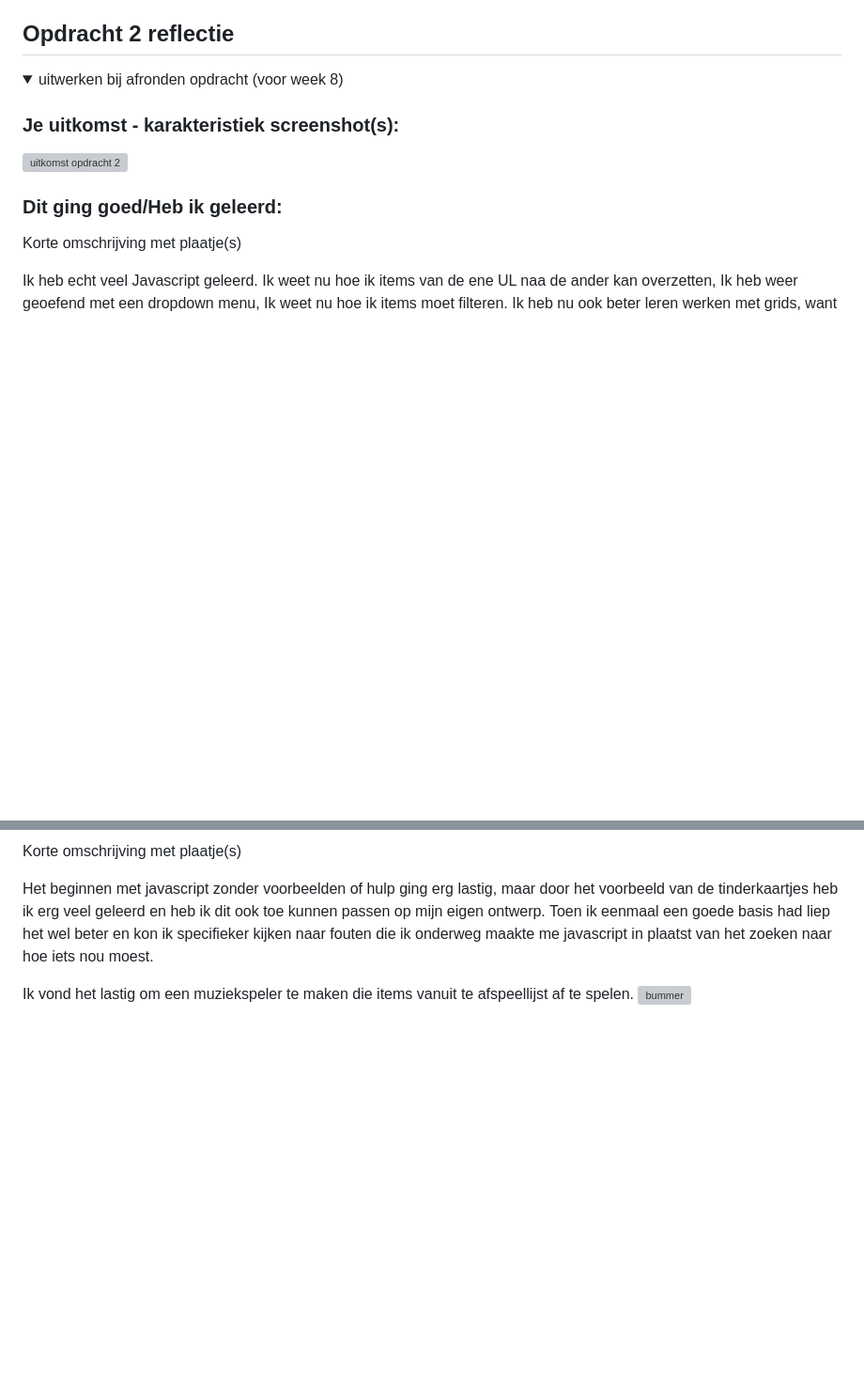
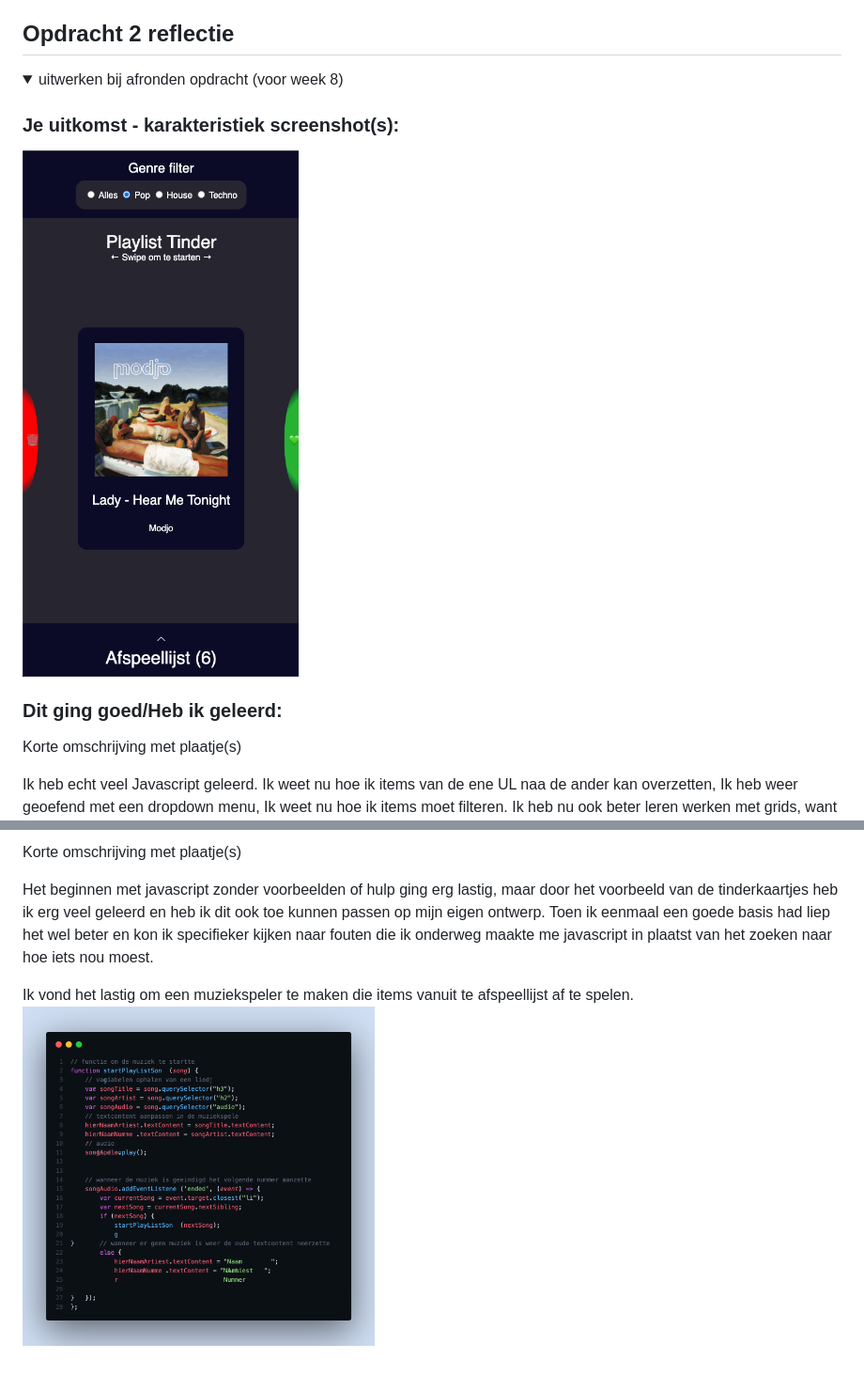
Before and after one commit to RensWest/FvD, a Markdown page: README.md, 2 parts joined by grey strips. Shown: that part at 94% size. Rendered like a GitHub page; pictures changed too: readme-images/eindopdracht2.png (added), readme-images/opdracht2lastig.png (added); folded sections open; blank space fills up the shorter version; grey boxes are pictures that could not be loaded.

```diff
--- a/README.md
+++ b/README.md
@@ -154,7 +154,7 @@ Nb. Door *open* toe te voegen aan een *details* element kun je deze standaard op
   <summary>uitwerken bij afronden opdracht (voor week 8)</summary>
 
   ### Je uitkomst - karakteristiek screenshot(s):
-  <img src="readme-images/dummy-plaatje.svg" width="375px" alt="uitkomst opdracht 2">
+  <img src="readme-images/eindopdracht2.png" width="375px" alt="uitkomst opdracht 2">
 
 
   ### Dit ging goed/Heb ik geleerd:
@@ -174,5 +174,5 @@ Nb. Door *open* toe te voegen aan een *details* element kun je deze standaard op
   passen op mijn eigen ontwerp. Toen ik eenmaal een goede basis had liep het wel beter en kon ik specifieker kijken naar fouten die ik onderweg maakte me javascript in plaatst van het zoeken naar hoe iets nou moest.
 
   Ik vond het lastig om een muziekspeler te maken die items vanuit te afspeellijst af te spelen.
-  <img src="readme-images/dummy-plaatje.svg" width="375px" alt="bummer">
+  <img src="readme-images/opdracht2lastig.png" width="375px" alt="bummer">
 </details>
```
